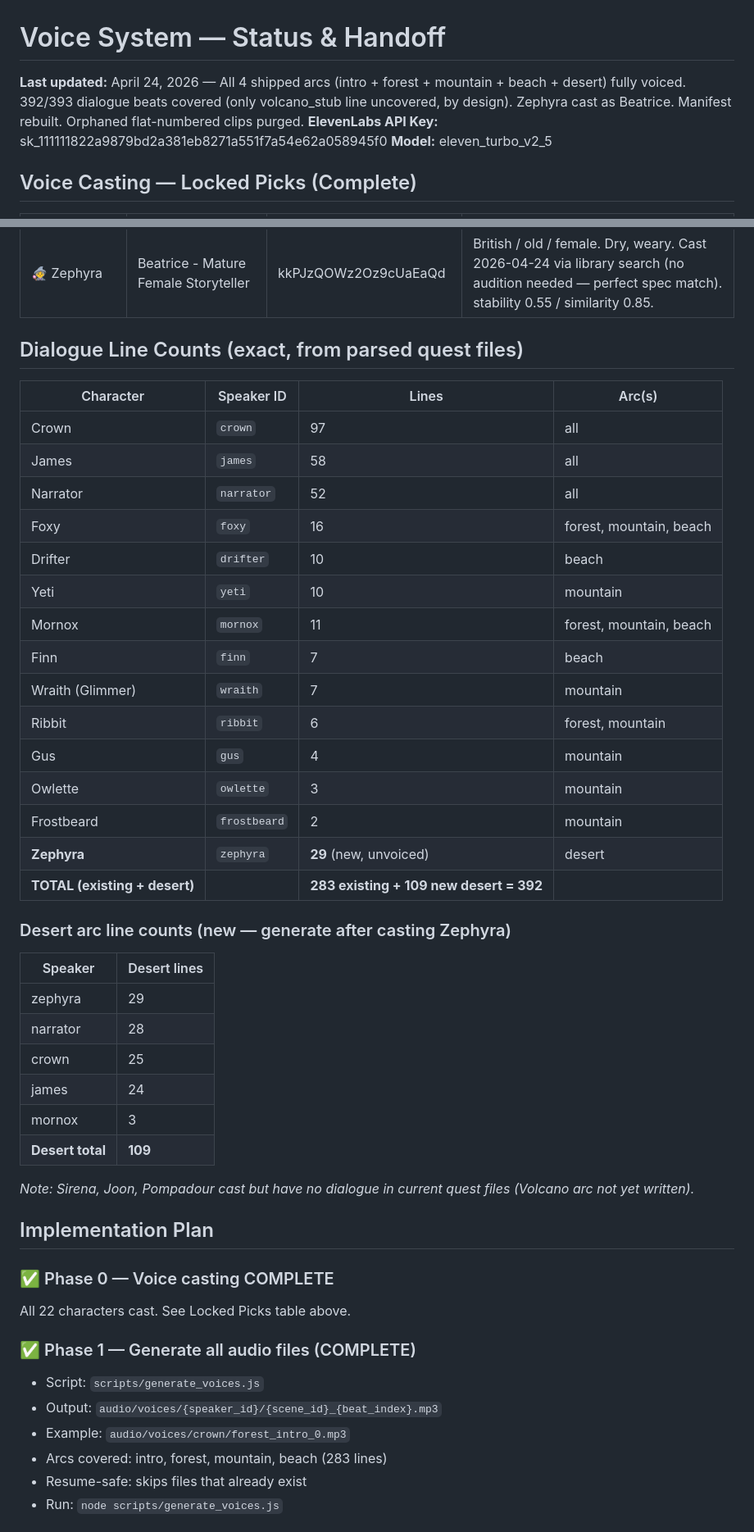
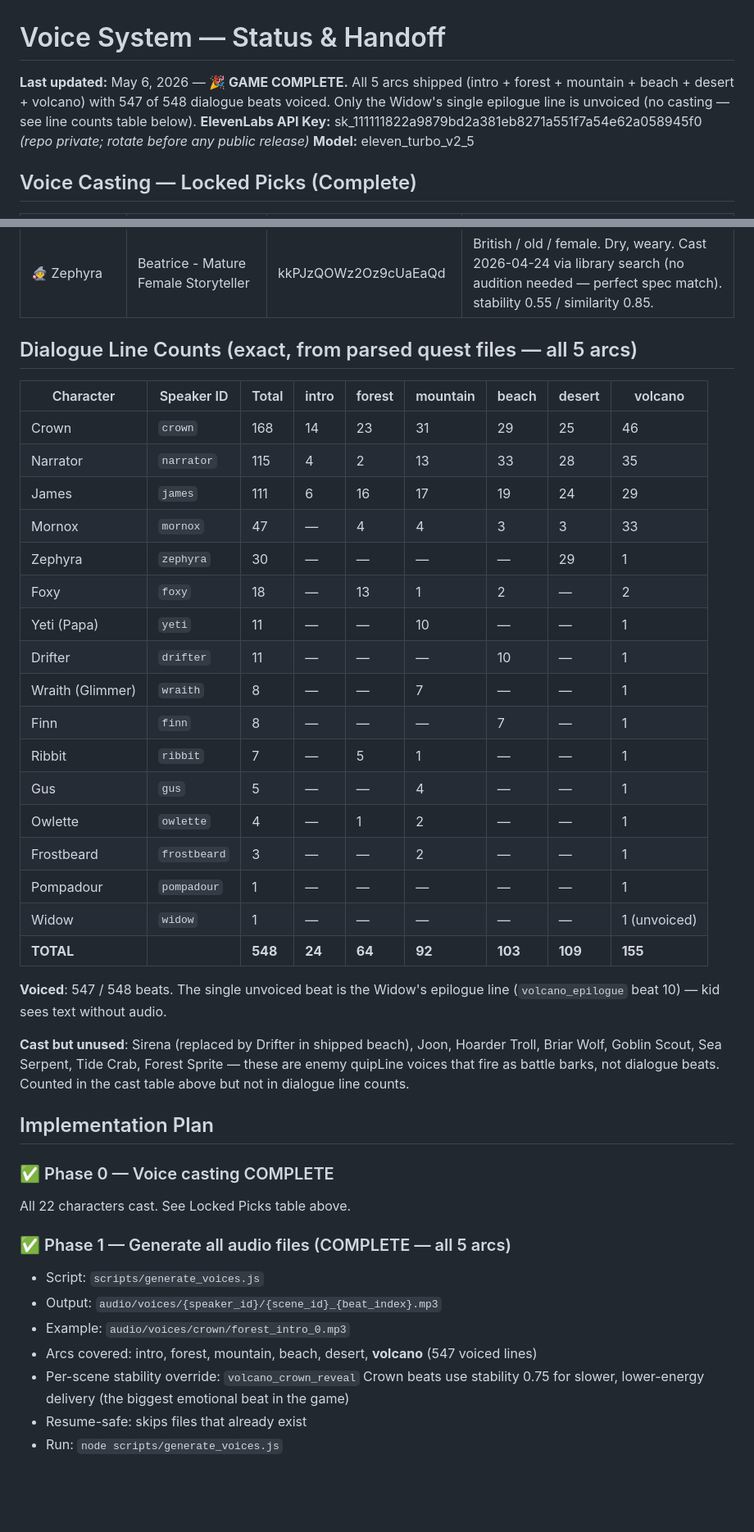
Before and after one commit to jonoo407/king-james-v2, a Markdown page: VOICE_STATUS.md, 2 parts joined by grey strips. Shown at 82% size. Drawn GitHub-style; blank space fills up the shorter version.

Commit message:
Doc cleanup — all 5 arcs marked shipped
VOICE_STATUS.md:
- Updated header from "all 4 shipped" → "GAME COMPLETE, all 5 arcs"
- Replaced stale "TOTAL: 392 / pending desert" table with current
  per-arc breakdown: 548 total beats across 16 speakers, 547 voiced
- Removed the "desert (new — generate after casting Zephyra)"
  pending-work section (long since done)
- Documented the volcano_crown_reveal stability 0.75 per-scene override
- Flagged the API key as needing rotation before any public release

README.md:
- Status banner up top: "🎉 All 5 arcs shipped + voiced + vibe-checked.
  Game is playable end-to-end." + live URL
- Volcano label "(finale)" → "(finale — 25 scenes, two endings)"
- Removed (shipped) tag from Mountain only (all are shipped now)

PLOT_BIBLE.md:
- §10 closing note marking GAME COMPLETE with line counts
- Pointer to Tier 7 / post-game work as documented-but-unimplemented

No code touched; no tests run.

Co-Authored-By: Claude Opus 4.7 (1M context) <noreply@anthropic.com>

```diff
--- a/VOICE_STATUS.md
+++ b/VOICE_STATUS.md
@@ -1,7 +1,7 @@
 # Voice System — Status & Handoff
 
-**Last updated:** April 24, 2026 — All 4 shipped arcs (intro + forest + mountain + beach + desert) fully voiced. 392/393 dialogue beats covered (only volcano_stub line uncovered, by design). Zephyra cast as Beatrice. Manifest rebuilt. Orphaned flat-numbered clips purged.
-**ElevenLabs API Key:** sk_111111822a9879bd2a381eb8271a551f7a54e62a058945f0
+**Last updated:** May 6, 2026 — **🎉 GAME COMPLETE.** All 5 arcs shipped (intro + forest + mountain + beach + desert + volcano) with 547 of 548 dialogue beats voiced. Only the Widow's single epilogue line is unvoiced (no casting — see line counts table below).
+**ElevenLabs API Key:** sk_111111822a9879bd2a381eb8271a551f7a54e62a058945f0 *(repo private; rotate before any public release)*
 **Model:** eleven_turbo_v2_5
 
 ## Voice Casting — Locked Picks (Complete)
@@ -32,49 +32,43 @@
 | 🧚 Forest Sprite | Lumi - Tiny & Sweet | AVYJxaX5Uon5HKPfdVo9 | Mischievous fairy. |
 | 🧙‍♀️ Zephyra | Beatrice - Mature Female Storyteller | kkPJzQOWz2Oz9cUaEaQd | British / old / female. Dry, weary. Cast 2026-04-24 via library search (no audition needed — perfect spec match). stability 0.55 / similarity 0.85. |
 
-## Dialogue Line Counts (exact, from parsed quest files)
+## Dialogue Line Counts (exact, from parsed quest files — all 5 arcs)
 
-| Character | Speaker ID | Lines | Arc(s) |
-|-----------|-----------|-------|--------|
-| Crown | `crown` | 97 | all |
-| James | `james` | 58 | all |
-| Narrator | `narrator` | 52 | all |
-| Foxy | `foxy` | 16 | forest, mountain, beach |
-| Drifter | `drifter` | 10 | beach |
-| Yeti | `yeti` | 10 | mountain |
-| Mornox | `mornox` | 11 | forest, mountain, beach |
-| Finn | `finn` | 7 | beach |
-| Wraith (Glimmer) | `wraith` | 7 | mountain |
-| Ribbit | `ribbit` | 6 | forest, mountain |
-| Gus | `gus` | 4 | mountain |
-| Owlette | `owlette` | 3 | mountain |
-| Frostbeard | `frostbeard` | 2 | mountain |
-| **Zephyra** | `zephyra` | **29** (new, unvoiced) | desert |
-| **TOTAL (existing + desert)** | | **283 existing + 109 new desert = 392** | |
+| Character | Speaker ID | Total | intro | forest | mountain | beach | desert | volcano |
+|---|---|---|---|---|---|---|---|---|
+| Crown | `crown` | 168 | 14 | 23 | 31 | 29 | 25 | 46 |
+| Narrator | `narrator` | 115 | 4 | 2 | 13 | 33 | 28 | 35 |
+| James | `james` | 111 | 6 | 16 | 17 | 19 | 24 | 29 |
+| Mornox | `mornox` | 47 | — | 4 | 4 | 3 | 3 | 33 |
+| Zephyra | `zephyra` | 30 | — | — | — | — | 29 | 1 |
+| Foxy | `foxy` | 18 | — | 13 | 1 | 2 | — | 2 |
+| Yeti (Papa) | `yeti` | 11 | — | — | 10 | — | — | 1 |
+| Drifter | `drifter` | 11 | — | — | — | 10 | — | 1 |
+| Wraith (Glimmer) | `wraith` | 8 | — | — | 7 | — | — | 1 |
+| Finn | `finn` | 8 | — | — | — | 7 | — | 1 |
+| Ribbit | `ribbit` | 7 | — | 5 | 1 | — | — | 1 |
+| Gus | `gus` | 5 | — | — | 4 | — | — | 1 |
+| Owlette | `owlette` | 4 | — | 1 | 2 | — | — | 1 |
+| Frostbeard | `frostbeard` | 3 | — | — | 2 | — | — | 1 |
+| Pompadour | `pompadour` | 1 | — | — | — | — | — | 1 |
+| Widow | `widow` | 1 | — | — | — | — | — | 1 (unvoiced) |
+| **TOTAL** | | **548** | **24** | **64** | **92** | **103** | **109** | **155** |
 
-### Desert arc line counts (new — generate after casting Zephyra)
+**Voiced**: 547 / 548 beats. The single unvoiced beat is the Widow's epilogue line (`volcano_epilogue` beat 10) — kid sees text without audio.
 
-| Speaker | Desert lines |
-|---|---|
-| zephyra | 29 |
-| narrator | 28 |
-| crown | 25 |
-| james | 24 |
-| mornox | 3 |
-| **Desert total** | **109** |
-
-*Note: Sirena, Joon, Pompadour cast but have no dialogue in current quest files (Volcano arc not yet written).*
+**Cast but unused**: Sirena (replaced by Drifter in shipped beach), Joon, Hoarder Troll, Briar Wolf, Goblin Scout, Sea Serpent, Tide Crab, Forest Sprite — these are enemy quipLine voices that fire as battle barks, not dialogue beats. Counted in the cast table above but not in dialogue line counts.
 
 ## Implementation Plan
 
 ### ✅ Phase 0 — Voice casting COMPLETE
 All 22 characters cast. See Locked Picks table above.
 
-### ✅ Phase 1 — Generate all audio files (COMPLETE)
+### ✅ Phase 1 — Generate all audio files (COMPLETE — all 5 arcs)
 - Script: `scripts/generate_voices.js`
 - Output: `audio/voices/{speaker_id}/{scene_id}_{beat_index}.mp3`
 - Example: `audio/voices/crown/forest_intro_0.mp3`
-- Arcs covered: intro, forest, mountain, beach (283 lines)
+- Arcs covered: intro, forest, mountain, beach, desert, **volcano** (547 voiced lines)
+- Per-scene stability override: `volcano_crown_reveal` Crown beats use stability 0.75 for slower, lower-energy delivery (the biggest emotional beat in the game)
 - Resume-safe: skips files that already exist
 - Run: `node scripts/generate_voices.js`
 
```
Also changed, not shown: PLOT_BIBLE.md (+2 -0 lines), README.md (+4 -2 lines).
